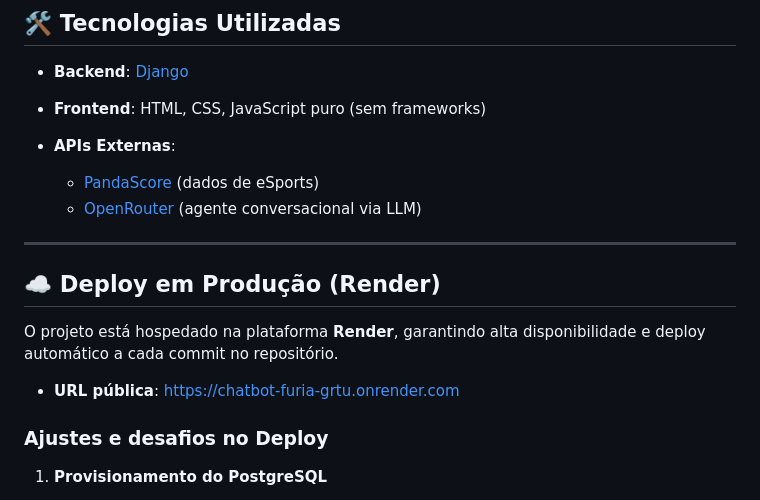
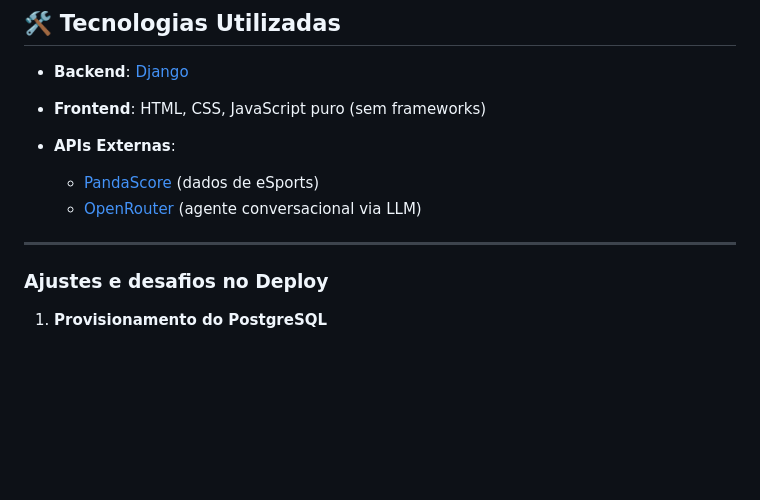
Before and after one commit to Rdtcm/ChatBot_Furia, a Markdown page: README.md, the part around the change. Drawn GitHub-style; blank space fills up the shorter version.

```diff
--- a/README.md
+++ b/README.md
@@ -35,12 +35,6 @@ Este projeto foi desenvolvido como parte do desafio técnico para a FURIA, com o
   * [OpenRouter](https://openrouter.ai/) (agente conversacional via LLM)
 
 ---
-
-## ☁️ Deploy em Produção (Render)
-
-O projeto está hospedado na plataforma **Render**, garantindo alta disponibilidade e deploy automático a cada commit no repositório.
-
-- **URL pública**: [https://chatbot-furia-grtu.onrender.com](https://chatbot-furia-grtu.onrender.com)
 
 ### Ajustes e desafios no Deploy
 
```
